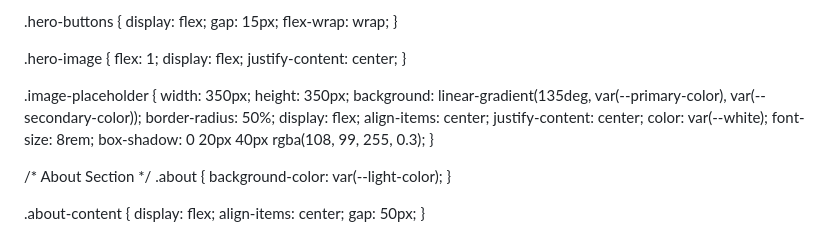
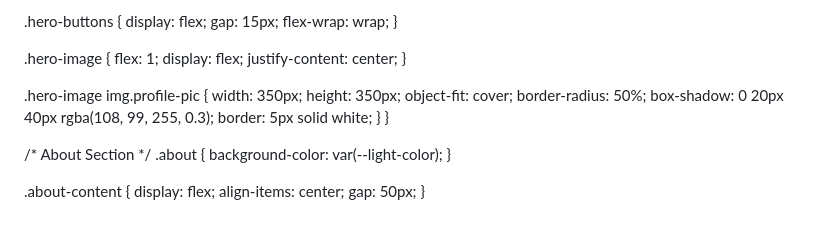
Before and after one commit to musonijunior/Personal-Portifolio-Website, a Markdown page: README.md, the part around one of its changes. GitHub-like rendering.

```diff
--- a/README.md
+++ b/README.md
@@ -570,17 +570,14 @@ section {
     justify-content: center;
 }
 
-.image-placeholder {
+.hero-image img.profile-pic {
     width: 350px;
     height: 350px;
-    background: linear-gradient(135deg, var(--primary-color), var(--secondary-color));
+    object-fit: cover;
     border-radius: 50%;
-    display: flex;
-    align-items: center;
-    justify-content: center;
-    color: var(--white);
-    font-size: 8rem;
     box-shadow: 0 20px 40px rgba(108, 99, 255, 0.3);
+    border: 5px solid white;
+}
 }
 
 /* About Section */
```
Also changed, not shown: other parts of README.md (+4 -4 lines).
